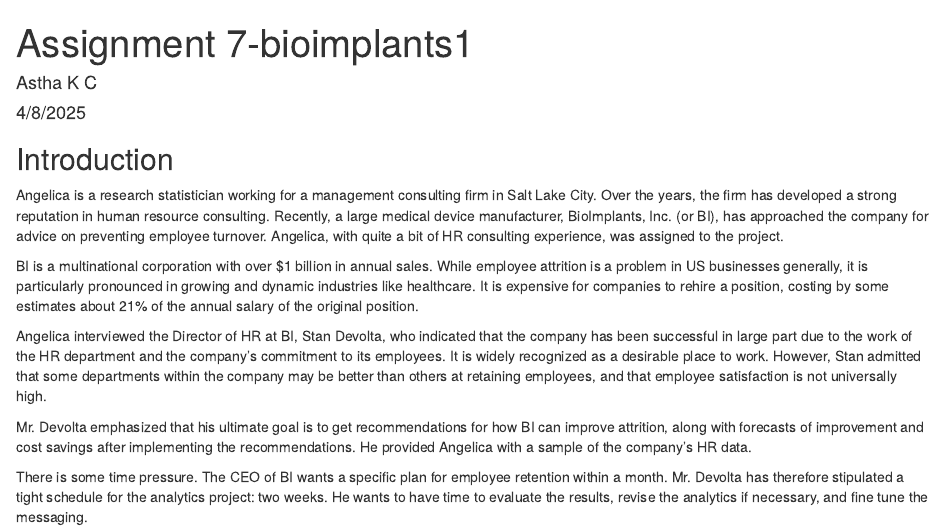
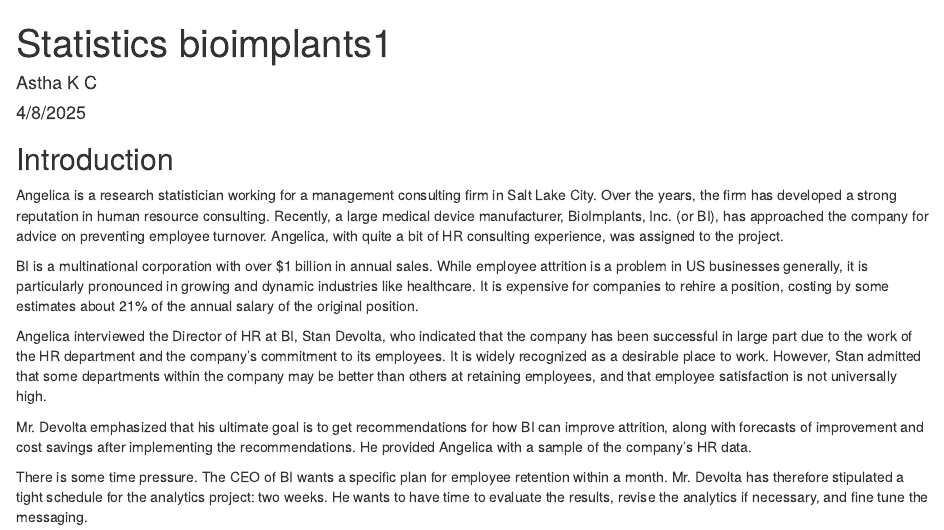
Before and after one commit to kcastha/my-first-repo-, an R Markdown document (Assignment 7-2025-Bioimplants1.Rmd): the page in a window 1100 px wide, from its top. Rendered offline with R 4.5, knitr and Pandoc, with nearby package versions; some code elsewhere in the file could not run offline.

Commit message:
Update Title Statistics-Bioimplants1.Rmd

```diff
--- a/Assignment 7-2025-Bioimplants1.Rmd
+++ b/Assignment 7-2025-Bioimplants1.Rmd
@@ -1,5 +1,5 @@
 ---
-title: "Assignment 7-bioimplants1"
+title: "Statistics bioimplants1"
 author: "Astha K C"
 date: "4/8/2025"
 output: html_document
```
